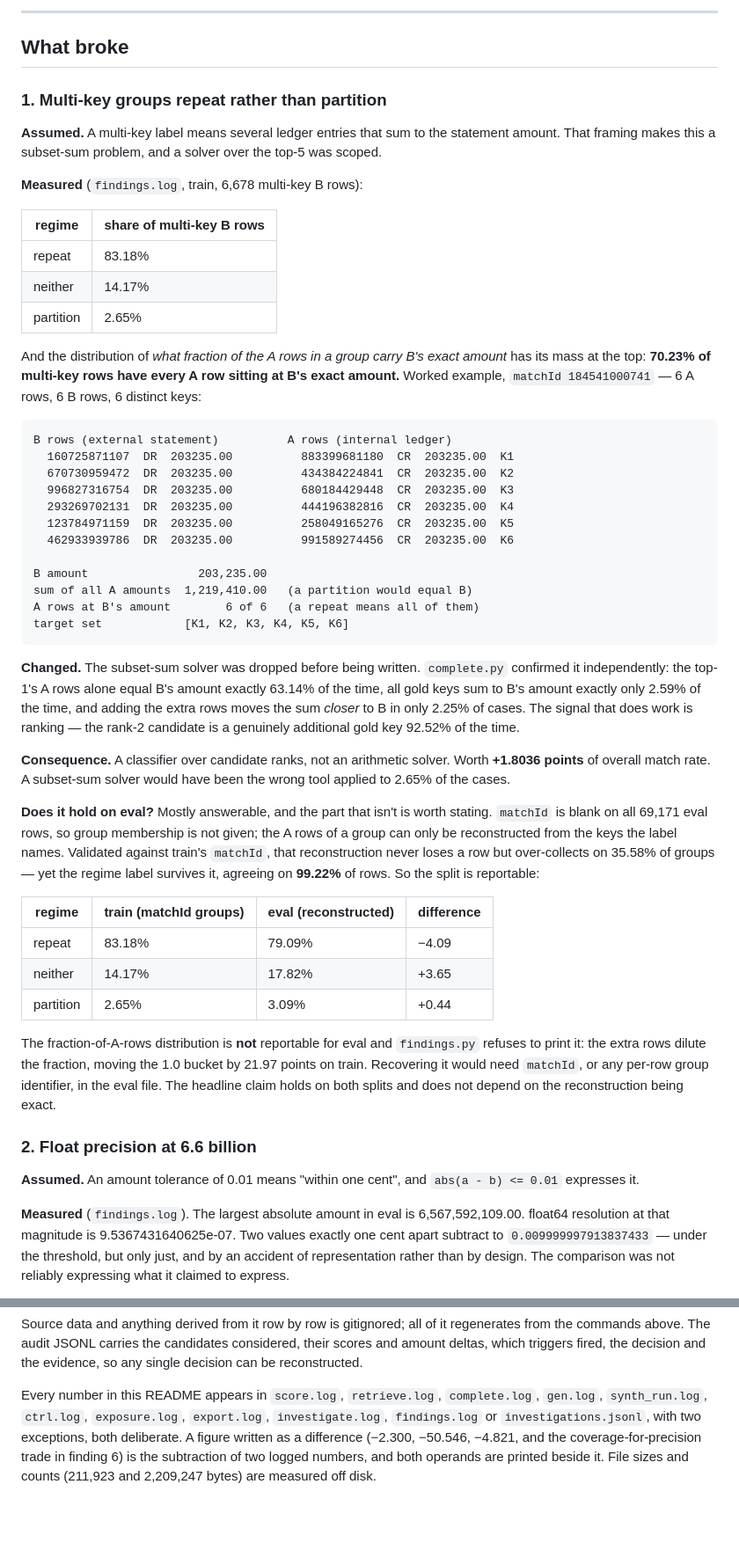
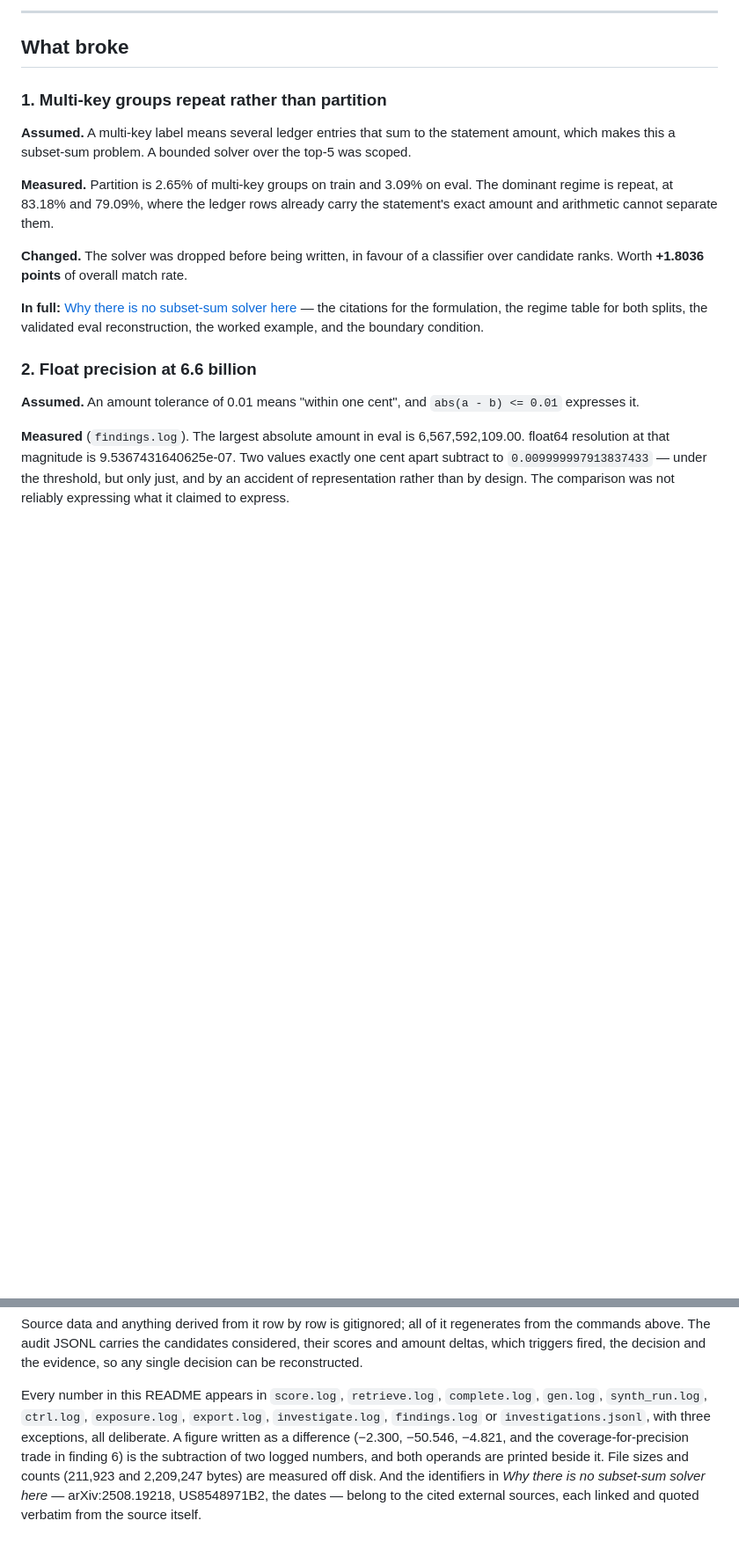
Before and after one commit to Asitha-S/Ledgerline, a Markdown page: README.md, 2 parts joined by grey strips. Shown at 88% size. GitHub-like rendering; blank space fills up the shorter version.

````diff
--- a/README.md
+++ b/README.md
@@ -108,62 +204,19 @@ embed a date, so a key seen in train can essentially never be reused verbatim in
 
 ### 1. Multi-key groups repeat rather than partition
 
-**Assumed.** A multi-key label means several ledger entries that sum to the statement amount.
-That framing makes this a subset-sum problem, and a solver over the top-5 was scoped.
+**Assumed.** A multi-key label means several ledger entries that sum to the statement amount,
+which makes this a subset-sum problem. A bounded solver over the top-5 was scoped.
 
-**Measured** (`findings.log`, train, 6,678 multi-key B rows):
+**Measured.** Partition is 2.65% of multi-key groups on train and 3.09% on eval. The dominant
+regime is repeat, at 83.18% and 79.09%, where the ledger rows already carry the statement's
+exact amount and arithmetic cannot separate them.
 
-| regime | share of multi-key B rows |
-|---|---|
-| repeat | 83.18% |
-| neither | 14.17% |
-| partition | 2.65% |
+**Changed.** The solver was dropped before being written, in favour of a classifier over
+candidate ranks. Worth **+1.8036 points** of overall match rate.
 
-And the distribution of *what fraction of the A rows in a group carry B's exact amount* has
-its mass at the top: **70.23% of multi-key rows have every A row sitting at B's exact
-amount.** Worked example, `matchId 184541000741` — 6 A rows, 6 B rows, 6 distinct keys:
-
-```
-B rows (external statement)          A rows (internal ledger)
-  160725871107  DR  203235.00          883399681180  CR  203235.00  K1
-  670730959472  DR  203235.00          434384224841  CR  203235.00  K2
-  996827316754  DR  203235.00          680184429448  CR  203235.00  K3
-  293269702131  DR  203235.00          444196382816  CR  203235.00  K4
-  123784971159  DR  203235.00          258049165276  CR  203235.00  K5
-  462933939786  DR  203235.00          991589274456  CR  203235.00  K6
-
-B amount                203,235.00
-sum of all A amounts  1,219,410.00   (a partition would equal B)
-A rows at B's amount        6 of 6   (a repeat means all of them)
-target set            [K1, K2, K3, K4, K5, K6]
-```
-
-**Changed.** The subset-sum solver was dropped before being written. `complete.py` confirmed
-it independently: the top-1's A rows alone equal B's amount exactly 63.14% of the time, all
-gold keys sum to B's amount exactly only 2.59% of the time, and adding the extra rows moves
-the sum *closer* to B in only 2.25% of cases. The signal that does work is ranking — the
-rank-2 candidate is a genuinely additional gold key 92.52% of the time.
-
-**Consequence.** A classifier over candidate ranks, not an arithmetic solver. Worth
-**+1.8036 points** of overall match rate. A subset-sum solver would have been the wrong tool
-applied to 2.65% of the cases.
-
-**Does it hold on eval?** Mostly answerable, and the part that isn't is worth stating. `matchId`
-is blank on all 69,171 eval rows, so group membership is not given; the A rows of a group can
-only be reconstructed from the keys the label names. Validated against train's `matchId`, that
-reconstruction never loses a row but over-collects on 35.58% of groups — yet the regime label
-survives it, agreeing on **99.22%** of rows. So the split is reportable:
-
-| regime | train (matchId groups) | eval (reconstructed) | difference |
-|---|---|---|---|
-| repeat | 83.18% | 79.09% | −4.09 |
-| neither | 14.17% | 17.82% | +3.65 |
-| partition | 2.65% | 3.09% | +0.44 |
-
-The fraction-of-A-rows distribution is **not** reportable for eval and `findings.py` refuses to
-print it: the extra rows dilute the fraction, moving the 1.0 bucket by 21.97 points on train.
-Recovering it would need `matchId`, or any per-row group identifier, in the eval file. The
-headline claim holds on both splits and does not depend on the reconstruction being exact.
+**In full:** [Why there is no subset-sum solver here](#why-there-is-no-subset-sum-solver-here)
+— the citations for the formulation, the regime table for both splits, the validated eval
+reconstruction, the worked example, and the boundary condition.
 
 ### 2. Float precision at 6.6 billion
 
@@ -480,7 +533,9 @@ reconstructed.
 
 Every number in this README appears in `score.log`, `retrieve.log`, `complete.log`, `gen.log`,
 `synth_run.log`, `ctrl.log`, `exposure.log`, `export.log`, `investigate.log`, `findings.log`
-or `investigations.jsonl`, with two exceptions, both deliberate. A figure written as a
+or `investigations.jsonl`, with three exceptions, all deliberate. A figure written as a
 difference (−2.300, −50.546, −4.821, and the coverage-for-precision trade in finding 6) is the
 subtraction of two logged numbers, and both operands are printed beside it. File sizes and
-counts (211,923 and 2,209,247 bytes) are measured off disk.
+counts (211,923 and 2,209,247 bytes) are measured off disk. And the identifiers in *Why there
+is no subset-sum solver here* — arXiv:2508.19218, US8548971B2, the dates — belong to the cited
+external sources, each linked and quoted verbatim from the source itself.
````
Also changed, not shown: other parts of README.md (+96 -0 lines).
